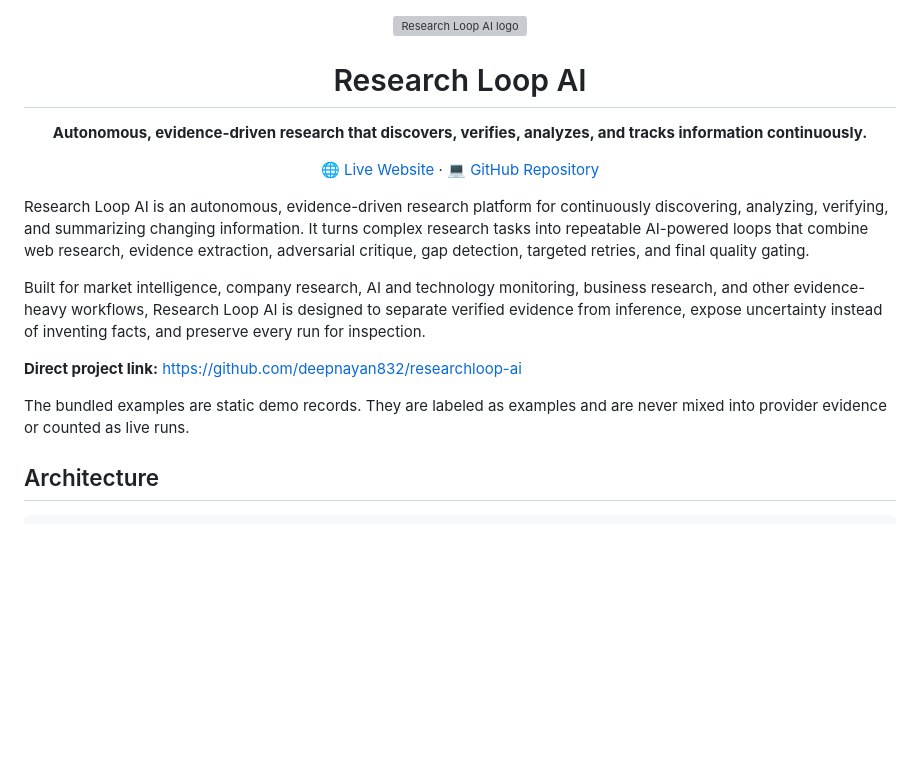
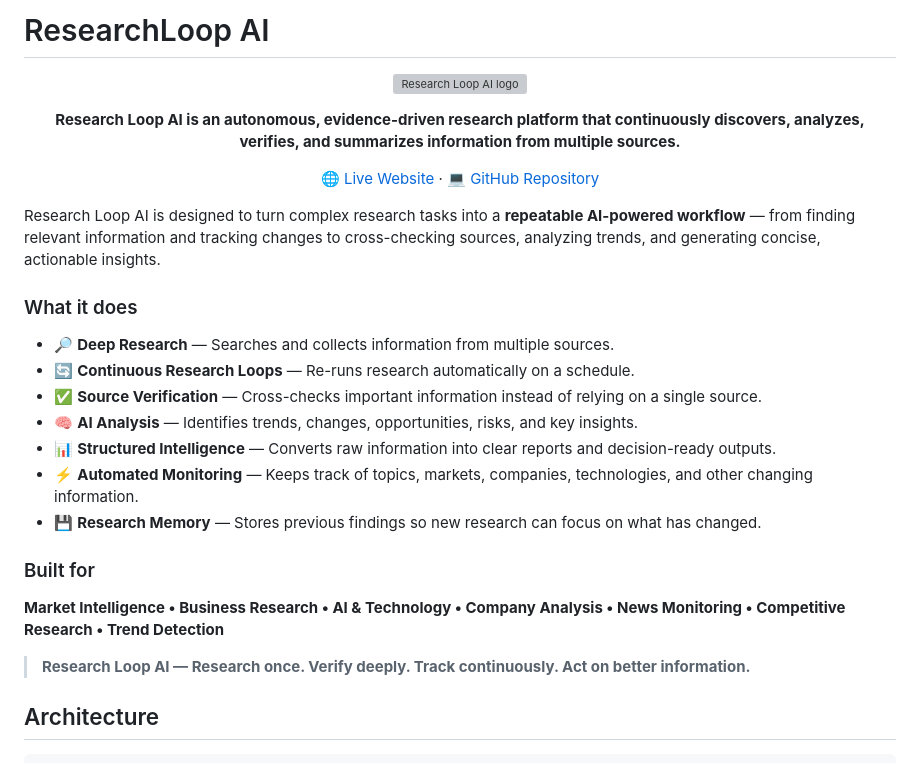
Before and after one commit to deepnayan832/researchloop-ai, a Markdown page: README.md, the part around the change. GitHub-like rendering; blank space fills up the shorter version; grey boxes are pictures that could not be loaded.

Commit message:
docs: update Research Loop AI project description

```diff
--- a/README.md
+++ b/README.md
@@ -1,23 +1,37 @@
+# ResearchLoop AI
+
 <p align="center">
   <img src="assets/research-loop-ai-logo.svg" alt="Research Loop AI logo" width="180" />
 </p>
 
-<h1 align="center">Research Loop AI</h1>
-
-<p align="center"><strong>Autonomous, evidence-driven research that discovers, verifies, analyzes, and tracks information continuously.</strong></p>
+<p align="center">
+  <strong>Research Loop AI is an autonomous, evidence-driven research platform that continuously discovers, analyzes, verifies, and summarizes information from multiple sources.</strong>
+</p>
 
 <p align="center">
   <a href="https://deepnayan832.github.io/researchloop-ai/">🌐 Live Website</a> ·
   <a href="https://github.com/deepnayan832/researchloop-ai">💻 GitHub Repository</a>
 </p>
 
-Research Loop AI is an autonomous, evidence-driven research platform for continuously discovering, analyzing, verifying, and summarizing changing information. It turns complex research tasks into repeatable AI-powered loops that combine web research, evidence extraction, adversarial critique, gap detection, targeted retries, and final quality gating.
+Research Loop AI is designed to turn complex research tasks into a <strong>repeatable AI-powered workflow</strong> — from finding relevant information and tracking changes to cross-checking sources, analyzing trends, and generating concise, actionable insights.
 
-Built for market intelligence, company research, AI and technology monitoring, business research, and other evidence-heavy workflows, Research Loop AI is designed to separate verified evidence from inference, expose uncertainty instead of inventing facts, and preserve every run for inspection.
+### What it does
 
-**Direct project link:** https://github.com/deepnayan832/researchloop-ai
+- 🔎 <strong>Deep Research</strong> — Searches and collects information from multiple sources.
+- 🔄 <strong>Continuous Research Loops</strong> — Re-runs research automatically on a schedule.
+- ✅ <strong>Source Verification</strong> — Cross-checks important information instead of relying on a single source.
+- 🧠 <strong>AI Analysis</strong> — Identifies trends, changes, opportunities, risks, and key insights.
+- 📊 <strong>Structured Intelligence</strong> — Converts raw information into clear reports and decision-ready outputs.
+- ⚡ <strong>Automated Monitoring</strong> — Keeps track of topics, markets, companies, technologies, and other changing information.
+- 💾 <strong>Research Memory</strong> — Stores previous findings so new research can focus on what has changed.
 
-The bundled examples are static demo records. They are labeled as examples and are never mixed into provider evidence or counted as live runs.
+### Built for
+
+<strong>Market Intelligence • Business Research • AI & Technology • Company Analysis • News Monitoring • Competitive Research • Trend Detection</strong>
+
+<blockquote>
+  <strong>Research Loop AI — Research once. Verify deeply. Track continuously. Act on better information.</strong>
+</blockquote>
 
 ## Architecture
 
```
